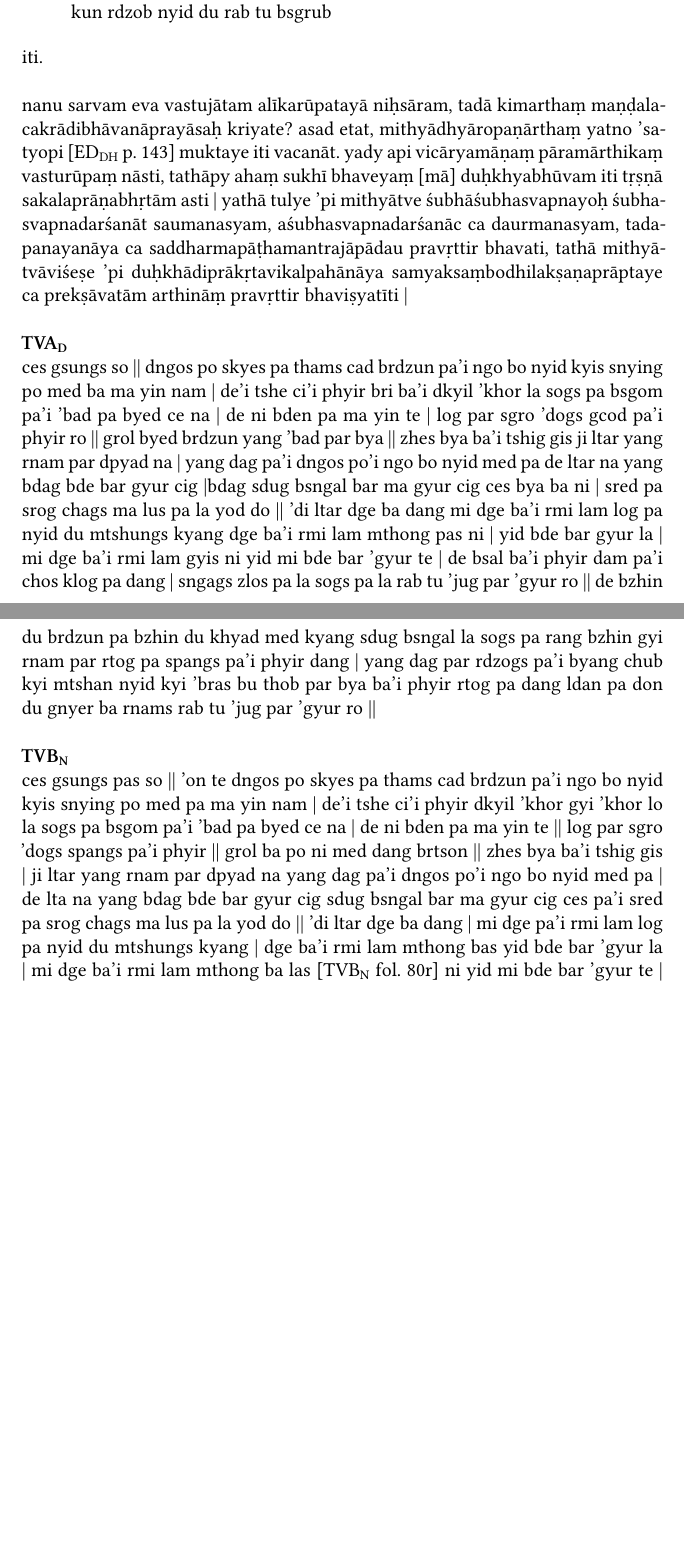
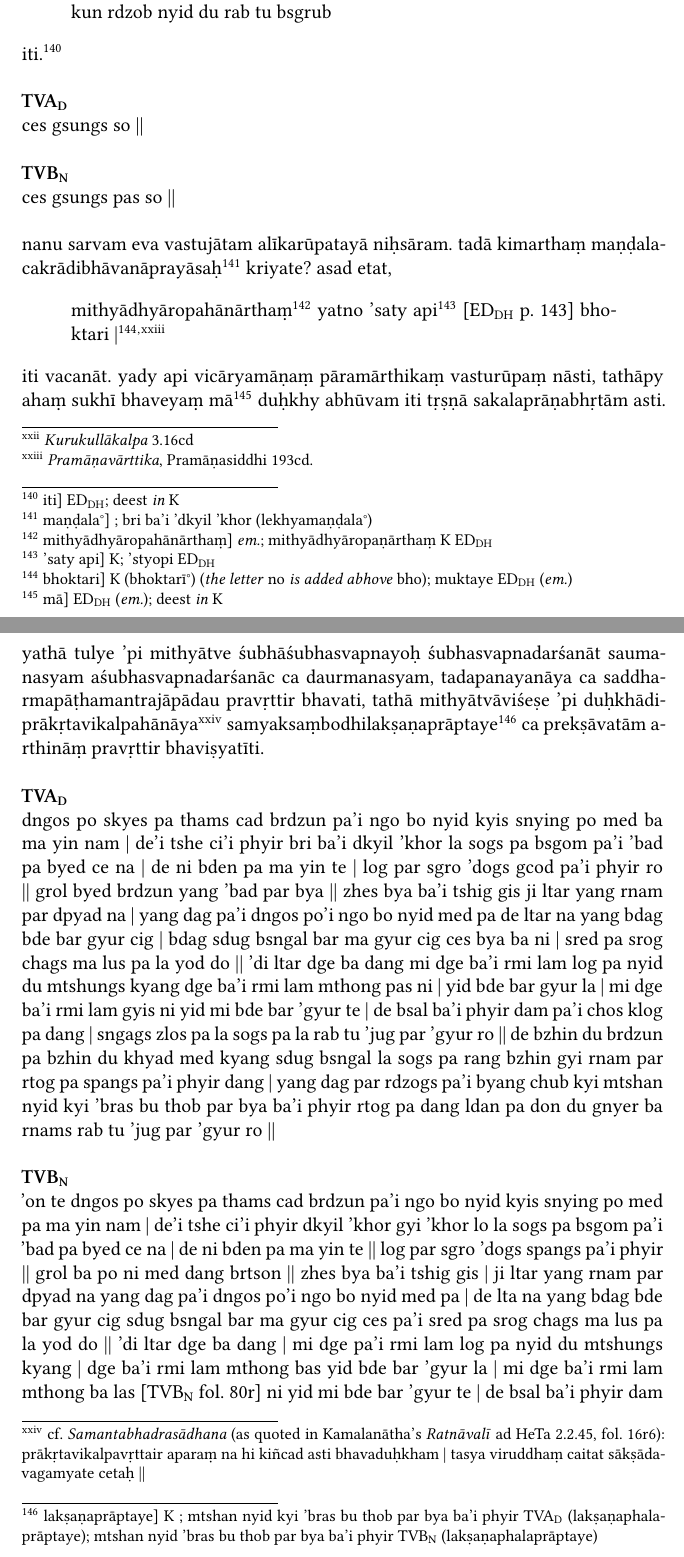
Before and after one commit to con-jo-ry/TaRaA, a LaTeX document (taraa.tex): two parts of pages 45 and 46 of 66, joined at a grey line, cut so that both start at the same text, the shorter picture padded with empty space. The pictures show the PDF file taraa.pdf that the author committed with the source.

Commit message:
some updates

```diff
--- a/taraa.tex
+++ b/taraa.tex
@@ -1072,7 +1077,9 @@ rig pa 'dis rnam pa dang bcas pa dang | rnam pa med pa'i shes pa ma lus par brdz
 gal te rigs pa 'dis rnam pa dang bcas pa dang rnam pa med pa'i shes pa ma lus pa brdzun par rab tu bsgrub pas cung zhig kyang don dam pa'i dngos po de kho na nyid du yang med pa ma yin nam <yin> | de ji ltar na mtshon par bya ba'i rang bzhin du tshad mas nye bar mtshon par bya zhe na | nyes pa de ni med dbu ma pa 'dod pa'i tshad mas brdzun pa nyid du grub kyang | gcig dang du ma'i rang bzhin dang bral ba chos can gyi ngo bo snang ba sgyu ma lta bu ma bkag pa'i phyir ro || brdzun du snang ba de nyid la mtshon par bya ba dang | mtshon par byed pa dang | 'khor ba dang mya ngan las 'das pa dang | dkyil 'khor gyi 'khor lo la sogs pa bsgoms pas 'gro ba ma lus pa'i don byed pa la sogs pa | gnod pa med pa rnam par gzhag pa grub pa yin no || de skad du yang
 
 \begin{quote}
-	buddhatvaṃ vajrasattvatvaṃ saṃvṛtyaiva prasādhayet |
+	buddhatvaṃ vajrasattvatvaṃ saṃvṛtyaiva prasādhayet |\footnoteA{
+		\emph{Kurukullākalpa} 3.16cd
+	}
 
 	\textbf{\TVA}\\
 	sangs rgyas rdo rje sems dpa' nyid ||\\
@@ -1083,15 +1090,45 @@ gal te rigs pa 'dis rnam pa dang bcas pa dang rnam pa med pa'i shes pa ma lus pa
 	kun rdzob nyid du rab tu bsgrub
 \end{quote}
 
-iti.\\
-
-nanu sarvam eva vastujātam alīkarūpatayā niḥsāram, tadā kimarthaṃ maṇḍalacakrādibhāvanāprayāsaḥ kriyate? asad etat, mithyādhyāropaṇārthaṃ yatno 'satyopi [\EDD\ p.\ 143] muktaye iti vacanāt. yady api vicāryamāṇaṃ pāramārthikaṃ vasturūpaṃ nāsti, tathāpy ahaṃ sukhī bhaveyaṃ [mā] duḥkhyabhūvam iti tṛṣṇā sakalaprāṇabhṛtām asti | yathā tulye 'pi mithyātve śubhāśubhasvapnayoḥ śubhasvapnadarśanāt saumanasyam, aśubhasvapnadarśanāc ca daurmanasyam, tadapanayanāya ca saddharmapāṭhamantrajāpādau pravṛttir bhavati, tathā mithyātvāviśeṣe 'pi duḥkhādiprākṛtavikalpahānāya samyaksaṃbodhilakṣaṇaprāptaye ca prekṣāvatām arthināṃ pravṛttir bhaviṣyatīti |\\
+iti.\footnoteB{
+	iti] \EDD ; deest \emph{in} \MS
+}\\
 
 \textbf{\TVA}\\
-ces gsungs so || dngos po skyes pa thams cad brdzun pa'i ngo bo nyid kyis snying po med ba ma yin nam | de'i tshe ci'i phyir bri ba'i dkyil 'khor la sogs pa bsgom pa'i 'bad pa byed ce na | de ni bden pa ma yin te | log par sgro 'dogs gcod pa'i phyir ro ||  grol byed brdzun yang 'bad par bya || zhes bya ba'i tshig gis ji ltar yang rnam par dpyad na | yang dag pa'i dngos po'i ngo bo nyid med pa de ltar na yang bdag bde bar gyur cig  |bdag sdug bsngal bar ma gyur cig ces bya ba ni | sred pa srog chags ma lus pa la yod do || 'di ltar dge ba dang mi dge ba'i rmi lam log pa nyid du mtshungs kyang dge ba'i rmi lam mthong pas ni | yid bde bar gyur la | mi dge ba'i rmi lam gyis ni yid mi bde bar 'gyur te | de bsal ba'i phyir dam pa'i chos klog pa dang | sngags zlos pa la sogs pa la rab tu 'jug par 'gyur ro || de bzhin du brdzun pa bzhin du khyad med kyang sdug bsngal la sogs pa rang bzhin gyi rnam par rtog pa spangs pa'i phyir dang | yang dag par rdzogs pa'i byang chub kyi mtshan nyid kyi 'bras bu thob par bya ba'i phyir rtog pa dang ldan pa don du gnyer ba rnams rab tu 'jug par 'gyur ro || \\
+ces gsungs so ||\\
 
 \textbf{\TVB}\\
-ces gsungs pas so || 'on te dngos po skyes pa thams cad brdzun pa'i ngo bo nyid kyis snying po med pa ma yin nam | de'i tshe ci'i phyir dkyil 'khor gyi 'khor lo la sogs pa bsgom pa'i 'bad pa byed ce na | de ni bden pa ma yin te || log par sgro 'dogs spangs pa'i phyir || grol ba po ni med dang brtson || zhes bya ba'i tshig gis | ji ltar yang rnam par dpyad na yang dag pa'i dngos po'i ngo bo nyid med pa | de lta na yang bdag bde bar gyur cig sdug bsngal bar ma gyur cig ces pa'i sred pa srog chags ma lus pa la yod do || 'di ltar dge ba dang | mi dge pa'i rmi lam log pa nyid du mtshungs kyang | dge ba'i rmi lam mthong bas yid bde bar 'gyur la | mi dge ba'i rmi lam mthong ba las [\TVB\ fol.\ 80r] ni yid mi bde bar 'gyur te | de bsal ba'i phyir dam pa'i chos klog pa dang | sngags zlos pa la sogs pa la rab tu 'jug par 'gyur ro || \\
+ces gsungs pas so ||\\
+
+nanu sarvam eva vastujātam alīkarūpatayā niḥsāram. tadā kimarthaṃ maṇḍalacakrādibhāvanāprayāsaḥ\footnoteB{
+	maṇḍala°] \ED ; bri ba'i 'dkyil 'khor (lekhyamaṇḍala°)
+} kriyate? asad etat,
+
+\begin{quote}
+	mithyādhyāropahānārthaṃ\footnoteB{
+		mithyādhyāropahānārthaṃ] \emd ; mithyādhyāropaṇārthaṃ \MS\ \EDD
+	} yatno 'saty api\footnoteB{
+		'saty api] \MS ; 'styopi \EDD
+	} [\EDD\ p.\ 143] bhoktari~|\footnoteB{
+		bhoktari] \MS\ (bhoktarī°) (\emph{the letter} no \emph{is added abhove} bho); muktaye \EDD\ (\emd)
+	}\footnoteA{
+		\emph{Pramāṇavārttika}, Pramāṇasiddhi 193cd.
+	}
+\end{quote}
+
+iti vacanāt. yady api vicāryamāṇaṃ pāramārthikaṃ vasturūpaṃ nāsti, tathāpy ahaṃ sukhī bhaveyaṃ mā\footnoteB{
+	mā] \EDD\ (\emd); deest \emph{in} \MS
+} duḥkhy abhūvam iti tṛṣṇā sakalaprāṇabhṛtām asti. yathā tulye 'pi mithyātve śubhāśubhasvapnayoḥ śubhasvapnadarśanāt saumanasyam aśubhasvapnadarśanāc ca daurmanasyam, tadapanayanāya ca saddharmapāṭhamantrajāpādau pravṛttir bhavati, tathā mithyātvāviśeṣe 'pi duḥkhādiprākṛtavikalpahānāya\footnoteA{
+	cf.\ \emph{Samantabhadrasādhana} (as quoted in Kamalanātha's \emph{Ratnāvalī} ad HeTa 2.2.45, fol.\ 16r6): prākṛtavikalpavṛttair aparaṃ na hi kiñcad asti bhavaduḥkham | tasya viruddhaṃ caitat sākṣādavagamyate cetaḥ ||
+} samyaksaṃbodhilakṣaṇaprāptaye\footnoteB{
+	lakṣaṇaprāptaye] \MS\ \ED ; mtshan nyid kyi 'bras bu thob par bya ba'i phyir \TVA\ (lakṣaṇaphalaprāptaye); mtshan nyid 'bras bu thob par bya ba'i phyir \TVB\ (lakṣaṇaphalaprāptaye)
+} ca prekṣāvatām arthināṃ pravṛttir bhaviṣyatīti.\\
+
+\textbf{\TVA}\\
+dngos po skyes pa thams cad brdzun pa'i ngo bo nyid kyis snying po med ba ma yin nam | de'i tshe ci'i phyir bri ba'i dkyil 'khor la sogs pa bsgom pa'i 'bad pa byed ce na | de ni bden pa ma yin te | log par sgro 'dogs gcod pa'i phyir ro || grol byed brdzun yang 'bad par bya || zhes bya ba'i tshig gis ji ltar yang rnam par dpyad na | yang dag pa'i dngos po'i ngo bo nyid med pa de ltar na yang bdag bde bar gyur cig | bdag sdug bsngal bar ma gyur cig ces bya ba ni | sred pa srog chags ma lus pa la yod do || 'di ltar dge ba dang mi dge ba'i rmi lam log pa nyid du mtshungs kyang dge ba'i rmi lam mthong pas ni | yid bde bar gyur la | mi dge ba'i rmi lam gyis ni yid mi bde bar 'gyur te | de bsal ba'i phyir dam pa'i chos klog pa dang | sngags zlos pa la sogs pa la rab tu 'jug par 'gyur ro || de bzhin du brdzun pa bzhin du khyad med kyang sdug bsngal la sogs pa rang bzhin gyi rnam par rtog pa spangs pa'i phyir dang | yang dag par rdzogs pa'i byang chub kyi mtshan nyid kyi 'bras bu thob par bya ba'i phyir rtog pa dang ldan pa don du gnyer ba rnams rab tu 'jug par 'gyur ro || \\
+
+\textbf{\TVB}\\
+'on te dngos po skyes pa thams cad brdzun pa'i ngo bo nyid kyis snying po med pa ma yin nam | de'i tshe ci'i phyir dkyil 'khor gyi 'khor lo la sogs pa bsgom pa'i 'bad pa byed ce na | de ni bden pa ma yin te || log par sgro 'dogs spangs pa'i phyir || grol ba po ni med dang brtson || zhes bya ba'i tshig gis | ji ltar yang rnam par dpyad na yang dag pa'i dngos po'i ngo bo nyid med pa | de lta na yang bdag bde bar gyur cig sdug bsngal bar ma gyur cig ces pa'i sred pa srog chags ma lus pa la yod do || 'di ltar dge ba dang | mi dge pa'i rmi lam log pa nyid du mtshungs kyang | dge ba'i rmi lam mthong bas yid bde bar 'gyur la | mi dge ba'i rmi lam mthong ba las [\TVB\ fol.\ 80r] ni yid mi bde bar 'gyur te | de bsal ba'i phyir dam pa'i chos klog pa dang | sngags zlos pa la sogs pa la rab tu 'jug par 'gyur ro || de bzhin du brdzun pa bzhin du khyad med kyang | sdug bsngal la sogs pa rang bzhin gyi rnam par rtog pa spang ba'i phyir dang yang dag par rdzogs pa'i byang chub kyi mtshan nyid 'bras bu thob par bya ba'i phyir rtog pa dang ldan pa'i don du gnyer ba rnams rab tu 'jug par 'gyur ro || \\
 
 nanu yadarthatvād ayam ārambhaḥ so 'rthaḥ pralayaṃ gataḥ | tathā hi lakṣyalakṣaṇacintātra prastutā sā ca vismṛtā, kva gateti na jñāyate |\\
 
```
Also changed, not shown: taraa.pdf, taraa.tex (31 more changed lines), 1 other file.
